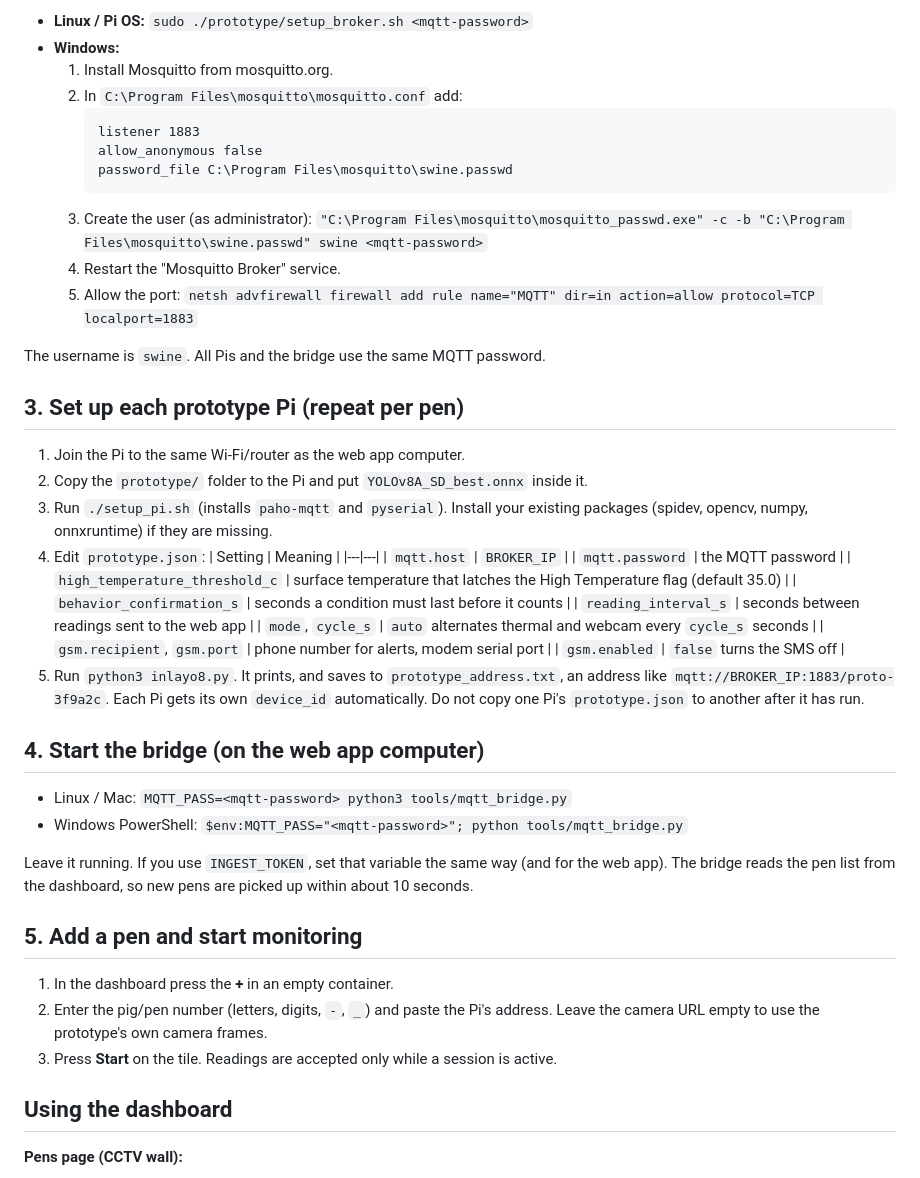
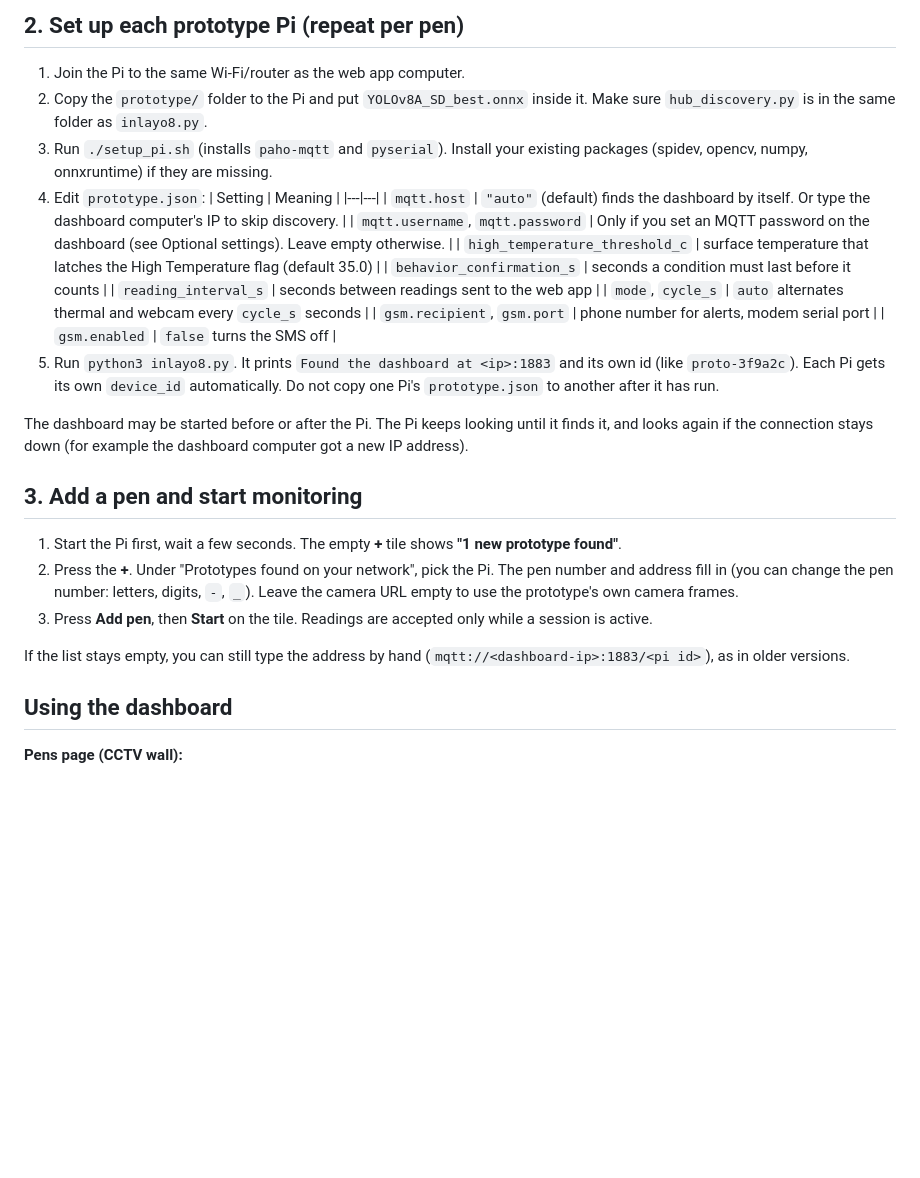
Before and after one commit to angelobase/swine-dashboard, a Markdown page: README.md, the part around one of its changes. Rendered like a GitHub page; blank space fills up the shorter version.

````diff
--- a/README.md
+++ b/README.md
@@ -47,51 +73,36 @@ The web app computer is the center. Every Pi connects to its one broker. Only th
 
-- **Linux / Pi OS:** `sudo ./prototype/setup_broker.sh <mqtt-password>`
-- **Windows:**
-  1. Install Mosquitto from mosquitto.org.
-  2. In `C:\Program Files\mosquitto\mosquitto.conf` add:
-     ```
-     listener 1883
-     allow_anonymous false
-     password_file C:\Program Files\mosquitto\swine.passwd
-     ```
-  3. Create the user (as administrator):
-     `"C:\Program Files\mosquitto\mosquitto_passwd.exe" -c -b "C:\Program Files\mosquitto\swine.passwd" swine <mqtt-password>`
-  4. Restart the "Mosquitto Broker" service.
-  5. Allow the port: `netsh advfirewall firewall add rule name="MQTT" dir=in action=allow protocol=TCP localport=1883`
-
-The username is `swine`. All Pis and the bridge use the same MQTT password.
-
-## 3. Set up each prototype Pi (repeat per pen)
+## 2. Set up each prototype Pi (repeat per pen)
 
 1. Join the Pi to the same Wi-Fi/router as the web app computer.
-2. Copy the `prototype/` folder to the Pi and put `YOLOv8A_SD_best.onnx` inside it.
-3. Run `./setup_pi.sh` (installs `paho-mqtt` and `pyserial`). Install your existing packages (spidev, opencv, numpy, onnxruntime) if they are missing.
+2. Copy the `prototype/` folder to the Pi and put `YOLOv8A_SD_best.onnx` inside it. Make sure `hub_discovery.py` is in
+   the same folder as `inlayo8.py`.
+3. Run `./setup_pi.sh` (installs `paho-mqtt` and `pyserial`). Install your existing packages (spidev, opencv, numpy,
+   onnxruntime) if they are missing.
 4. Edit `prototype.json`:
    | Setting | Meaning |
    |---|---|
-   | `mqtt.host` | `BROKER_IP` |
-   | `mqtt.password` | the MQTT password |
+   | `mqtt.host` | `"auto"` (default) finds the dashboard by itself. Or type the dashboard computer's IP to skip discovery. |
+   | `mqtt.username`, `mqtt.password` | Only if you set an MQTT password on the dashboard (see Optional settings). Leave empty otherwise. |
    | `high_temperature_threshold_c` | surface temperature that latches the High Temperature flag (default 35.0) |
    | `behavior_confirmation_s` | seconds a condition must last before it counts |
    | `reading_interval_s` | seconds between readings sent to the web app |
    | `mode`, `cycle_s` | `auto` alternates thermal and webcam every `cycle_s` seconds |
    | `gsm.recipient`, `gsm.port` | phone number for alerts, modem serial port |
    | `gsm.enabled` | `false` turns the SMS off |
-5. Run `python3 inlayo8.py`. It prints, and saves to `prototype_address.txt`, an address like
-   `mqtt://BROKER_IP:1883/proto-3f9a2c`. Each Pi gets its own `device_id` automatically. Do not copy one Pi's `prototype.json` to another after it has run.
+5. Run `python3 inlayo8.py`. It prints `Found the dashboard at <ip>:1883` and its own id (like `proto-3f9a2c`).
+   Each Pi gets its own `device_id` automatically. Do not copy one Pi's `prototype.json` to another after it has run.
 
-## 4. Start the bridge (on the web app computer)
+The dashboard may be started before or after the Pi. The Pi keeps looking until it finds it, and looks again if the
+connection stays down (for example the dashboard computer got a new IP address).
 
-- Linux / Mac: `MQTT_PASS=<mqtt-password> python3 tools/mqtt_bridge.py`
-- Windows PowerShell: `$env:MQTT_PASS="<mqtt-password>"; python tools/mqtt_bridge.py`
+## 3. Add a pen and start monitoring
 
-Leave it running. If you use `INGEST_TOKEN`, set that variable the same way (and for the web app). The bridge reads the pen list from the dashboard, so new pens are picked up within about 10 seconds.
+1. Start the Pi first, wait a few seconds. The empty **+** tile shows **"1 new prototype found"**.
+2. Press the **+**. Under "Prototypes found on your network", pick the Pi. The pen number and address fill in
+   (you can change the pen number: letters, digits, `-`, `_`). Leave the camera URL empty to use the prototype's own camera frames.
+3. Press **Add pen**, then **Start** on the tile. Readings are accepted only while a session is active.
 
-## 5. Add a pen and start monitoring
-
-1. In the dashboard press the **+** in an empty container.
-2. Enter the pig/pen number (letters, digits, `-`, `_`) and paste the Pi's address. Leave the camera URL empty to use the prototype's own camera frames.
-3. Press **Start** on the tile. Readings are accepted only while a session is active.
+If the list stays empty, you can still type the address by hand (`mqtt://<dashboard-ip>:1883/<pi id>`), as in older versions.
 
 ## Using the dashboard
 
````
Also changed, not shown: other parts of README.md (+91 -25 lines).
